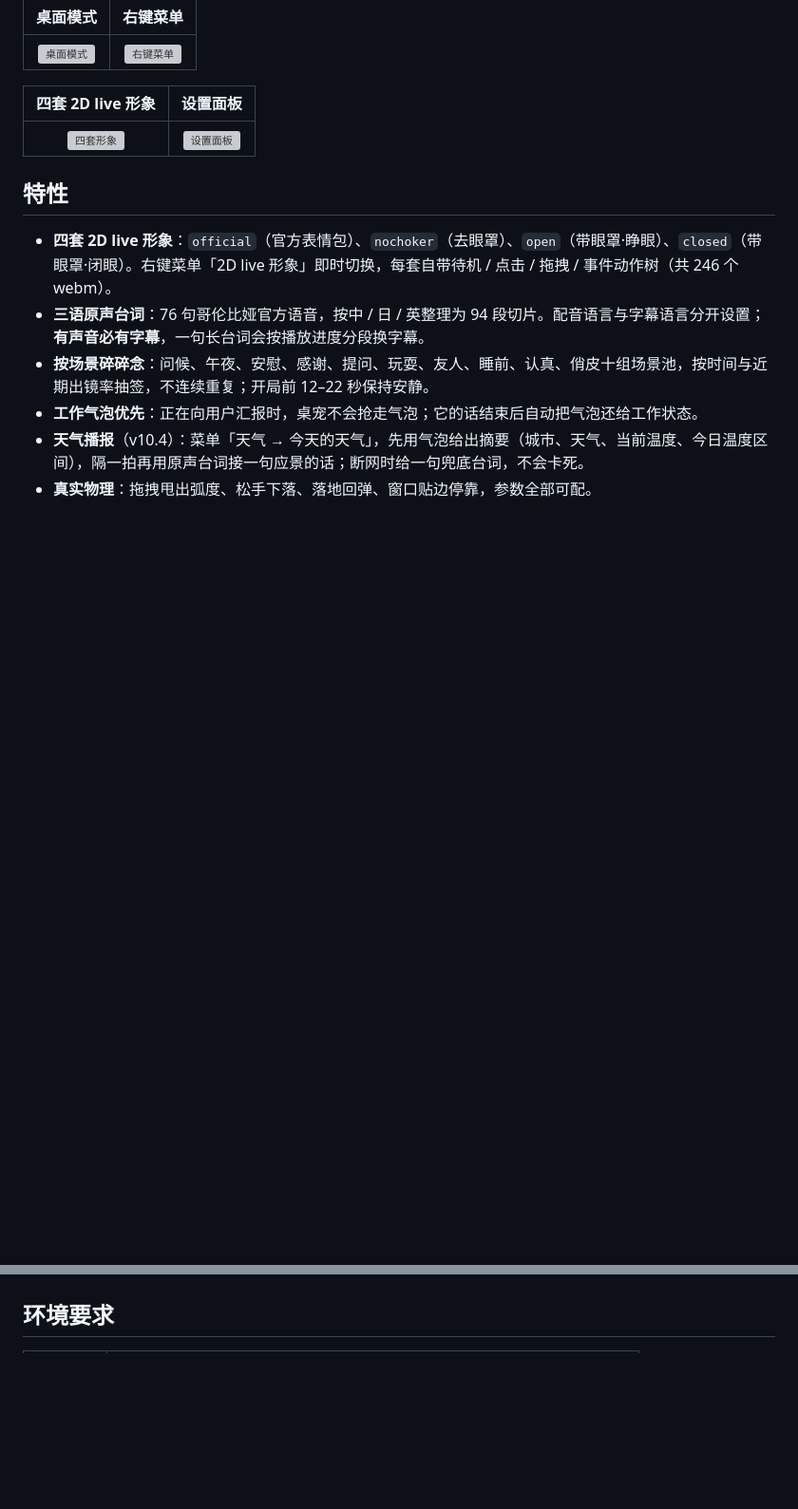
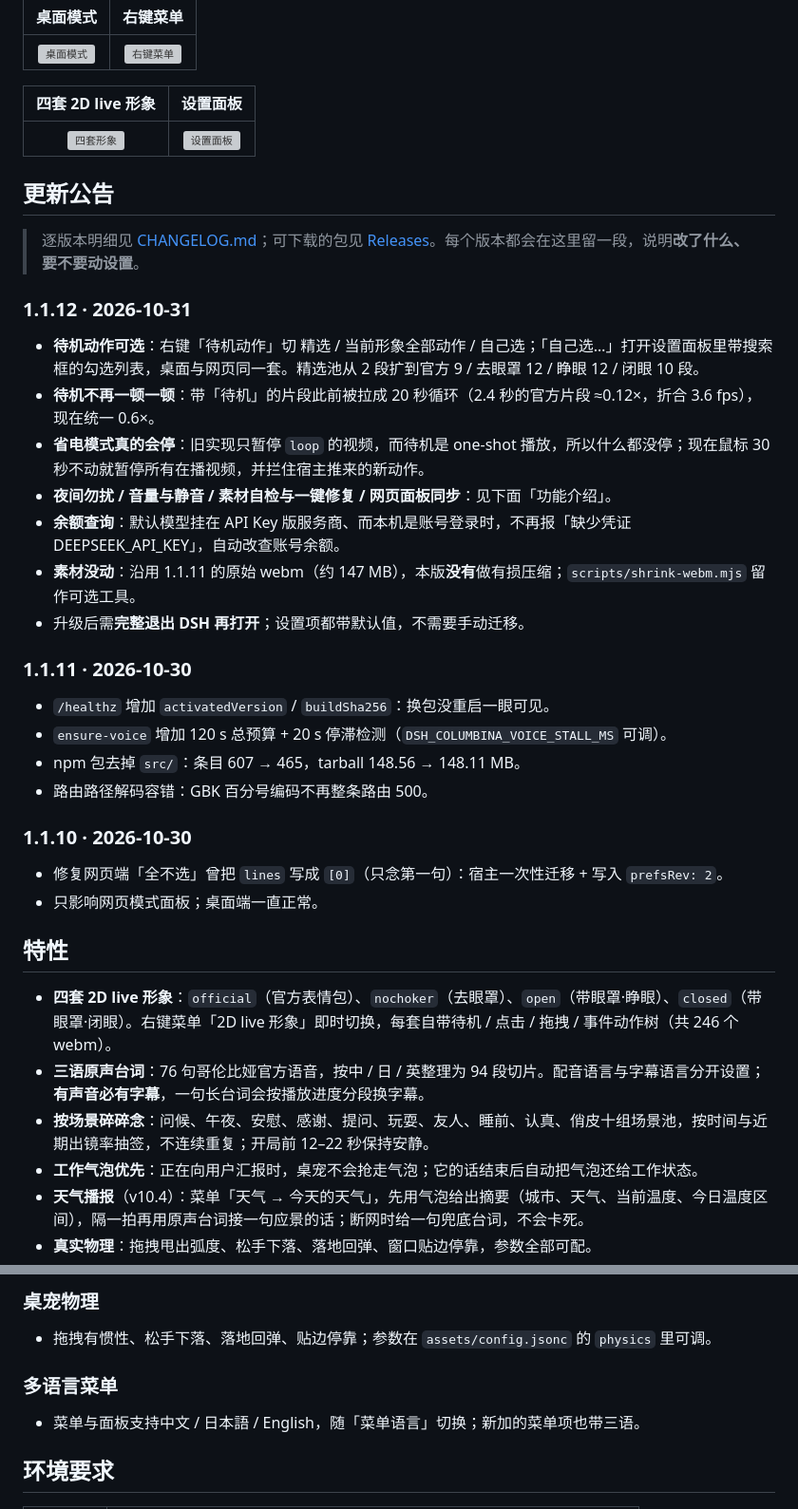
Before and after one commit to Yuanawaqwq/dsh-columbina-pet, a Markdown page: README.md, 2 parts joined by grey strips. Shown at 95% size. Drawn GitHub-style; blank space fills up the shorter version; grey boxes are pictures that could not be loaded.

Commit message:
docs(1.1.12): README 增加更新公告与逐功能说明

```diff
--- a/README.md
+++ b/README.md
@@ -34,6 +34,32 @@
 | :-: | :-: |
 | ![四套形象](docs/screenshots/03-skins.png) | ![设置面板](docs/screenshots/04-settings.png) |
 
+## 更新公告
+
+> 逐版本明细见 [CHANGELOG.md](./CHANGELOG.md)；可下载的包见 [Releases](https://github.com/Yuanawaqwq/dsh-columbina-pet/releases)。每个版本都会在这里留一段，说明**改了什么、要不要动设置**。
+
+### 1.1.12 · 2026-10-31
+
+- **待机动作可选**：右键「待机动作」切 精选 / 当前形象全部动作 / 自己选；「自己选…」打开设置面板里带搜索框的勾选列表，桌面与网页同一套。精选池从 2 段扩到官方 9 / 去眼罩 12 / 睁眼 12 / 闭眼 10 段。
+- **待机不再一顿一顿**：带「待机」的片段此前被拉成 20 秒循环（2.4 秒的官方片段 ≈0.12×，折合 3.6 fps），现在统一 0.6×。
+- **省电模式真的会停**：旧实现只暂停 `loop` 的视频，而待机是 one-shot 播放，所以什么都没停；现在鼠标 30 秒不动就暂停所有在播视频，并拦住宿主推来的新动作。
+- **夜间勿扰 / 音量与静音 / 素材自检与一键修复 / 网页面板同步**：见下面「功能介绍」。
+- **余额查询**：默认模型挂在 API Key 版服务商、而本机是账号登录时，不再报「缺少凭证 DEEPSEEK_API_KEY」，自动改查账号余额。
+- **素材没动**：沿用 1.1.11 的原始 webm（约 147 MB），本版**没有**做有损压缩；`scripts/shrink-webm.mjs` 留作可选工具。
+- 升级后需**完整退出 DSH 再打开**；设置项都带默认值，不需要手动迁移。
+
+### 1.1.11 · 2026-10-30
+
+- `/healthz` 增加 `activatedVersion` / `buildSha256`：换包没重启一眼可见。
+- `ensure-voice` 增加 120 s 总预算 + 20 s 停滞检测（`DSH_COLUMBINA_VOICE_STALL_MS` 可调）。
+- npm 包去掉 `src/`：条目 607 → 465，tarball 148.56 → 148.11 MB。
+- 路由路径解码容错：GBK 百分号编码不再整条路由 500。
+
+### 1.1.10 · 2026-10-30
+
+- 修复网页端「全不选」曾把 `lines` 写成 `[0]`（只念第一句）：宿主一次性迁移 + 写入 `prefsRev: 2`。
+- 只影响网页模式面板；桌面端一直正常。
+
 ## 特性
 
 - **四套 2D live 形象**：`official`（官方表情包）、`nochoker`（去眼罩）、`open`（带眼罩·睁眼）、`closed`（带眼罩·闭眼）。右键菜单「2D live 形象」即时切换，每套自带待机 / 点击 / 拖拽 / 事件动作树（共 246 个 webm）。
@@ -54,3 +145,10 @@
+### 桌宠物理
+
+- 拖拽有惯性、松手下落、落地回弹、贴边停靠；参数在 `assets/config.jsonc` 的 `physics` 里可调。
+
+### 多语言菜单
+
+- 菜单与面板支持中文 / 日本語 / English，随「菜单语言」切换；新加的菜单项也带三语。
 
 ## 环境要求
 
```
Also changed, not shown: other parts of README.md (+65 -0 lines).
